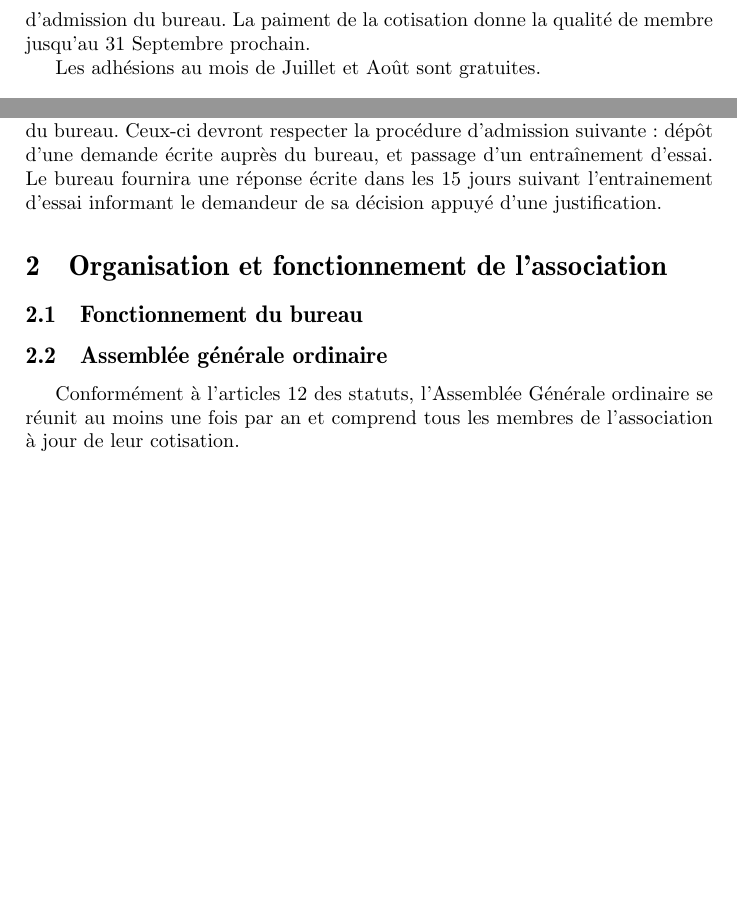
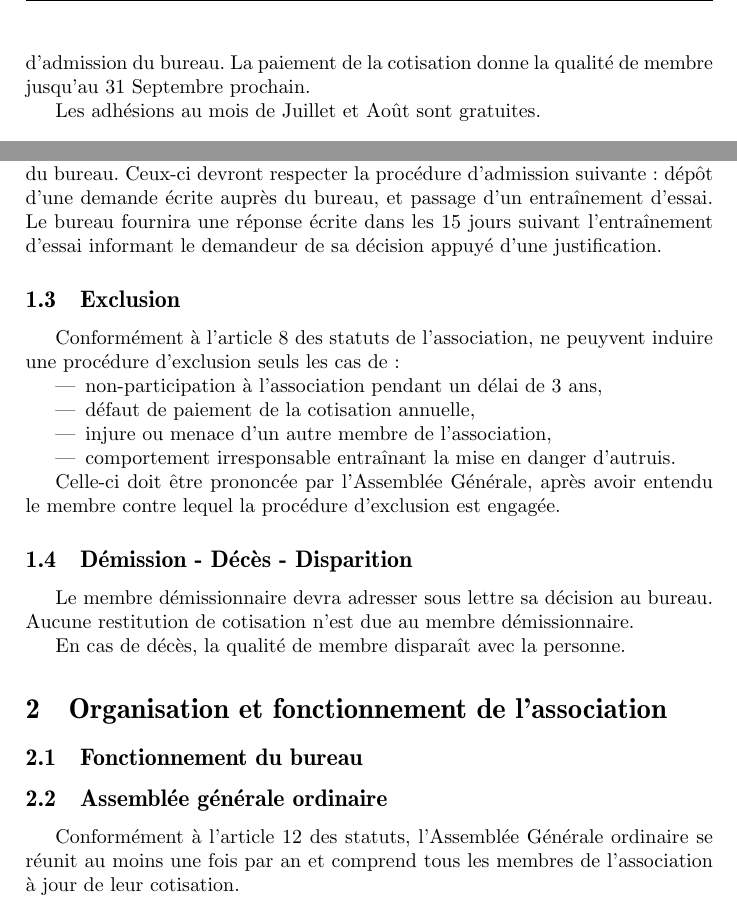
Before and after one commit to CohenCyril/impro-meta, a LaTeX document (ri/main.tex): two parts of page 2 of 3 before the commit and two parts of page 2 of 4 after it, joined at a grey line, cut so that both start at the same text, the shorter picture padded with empty space. Compiled offline with pdfLaTeX.

Commit message:
Correction orthographique, ajout d'exclusion au RI, modif mineur des statuts
Effectué la correction orthographique des documents, j'ai ajouté les
modalités d'exclusion dans le RI, et j'ai mis dans les adhésions des
statuts qu'il fallait adhérer au RI.

```diff
--- a/ri/main.tex
+++ b/ri/main.tex
@@ -79,7 +79,7 @@ Sur demande de l'Assemblée Générale ou du trésorier, le montant de la cotisa
 
 \subsubsection{Première adhésion}
 
-Le versement de la cotisation annuelle doit être établie par chèque ou argent liquide à l'ordre de l'association et effectué dans les deux mois suivants la lettre d'admission du bureau. La paiment de la cotisation donne la qualité de membre jusqu'au 31 Septembre prochain.
+Le versement de la cotisation annuelle doit être établie par chèque ou argent liquide à l'ordre de l'association et effectué dans les deux mois suivants la lettre d'admission du bureau. La paiement de la cotisation donne la qualité de membre jusqu'au 31 Septembre prochain.
 
 Les adhésions au mois de Juillet et Août sont gratuites.
 
@@ -93,13 +93,30 @@ Toute cotisation versée à l'association est définitivement acquise. Un rembou
 
 \subsection{Admission de nouveaux membres}
 
-L'association \meta a vocation à accueillir de nouveaux membres sur décision du bureau. Ceux-ci devront respecter la procédure d'admission suivante : dépôt d'une demande écrite auprès du bureau, et passage d'un entraînement d'essai. Le bureau fournira une réponse écrite dans les 15 jours suivant l'entrainement d'essai informant le demandeur de sa décision appuyé d'une justification.
+L'association \meta a vocation à accueillir de nouveaux membres sur décision du bureau. Ceux-ci devront respecter la procédure d'admission suivante : dépôt d'une demande écrite auprès du bureau, et passage d'un entraînement d'essai. Le bureau fournira une réponse écrite dans les 15 jours suivant l'entraînement d'essai informant le demandeur de sa décision appuyé d'une justification.
+
+\subsection{Exclusion}
+Conformément à l'article 8 des statuts de l'association, ne peuyvent induire une procédure d'exclusion seuls les cas de :
+\begin{itemize}
+\item non-participation à l'association pendant un délai de 3 ans,
+\item défaut de paiement de la cotisation annuelle,
+\item injure ou menace d'un autre membre de l'association,
+\item comportement irresponsable entraînant la mise en danger d'autruis.
+\end{itemize}
+
+Celle-ci doit être prononcée par l'Assemblée Générale, après avoir entendu le membre contre lequel la procédure d'exclusion est engagée.
+
+\subsection{Démission - Décès - Disparition}
+Le membre démissionnaire devra adresser sous lettre sa décision au bureau.
+Aucune restitution de cotisation n'est due au membre démissionnaire.
+
+En cas de décès, la qualité de membre disparaît avec la personne.
 
 \section{Organisation et fonctionnement de l'association}
 \subsection{Fonctionnement du bureau}
 
 \subsection{Assemblée générale ordinaire}
-Conformément à l'articles 12 des statuts, l’Assemblée Générale ordinaire se réunit au moins une fois par an et comprend tous les membres de l’association à jour de leur cotisation.
+Conformément à l'article 12 des statuts, l’Assemblée Générale ordinaire se réunit au moins une fois par an et comprend tous les membres de l’association à jour de leur cotisation.
 
 Quinze jours au moins avant la date fixée, les membres de l’association sont convoqués par écrit et l’ordre du jour est inscrit sur les convocations.
 
```
Also changed, not shown: statuts/main.tex (+2 -3 lines), ri/main.tex (6 more changed lines).
